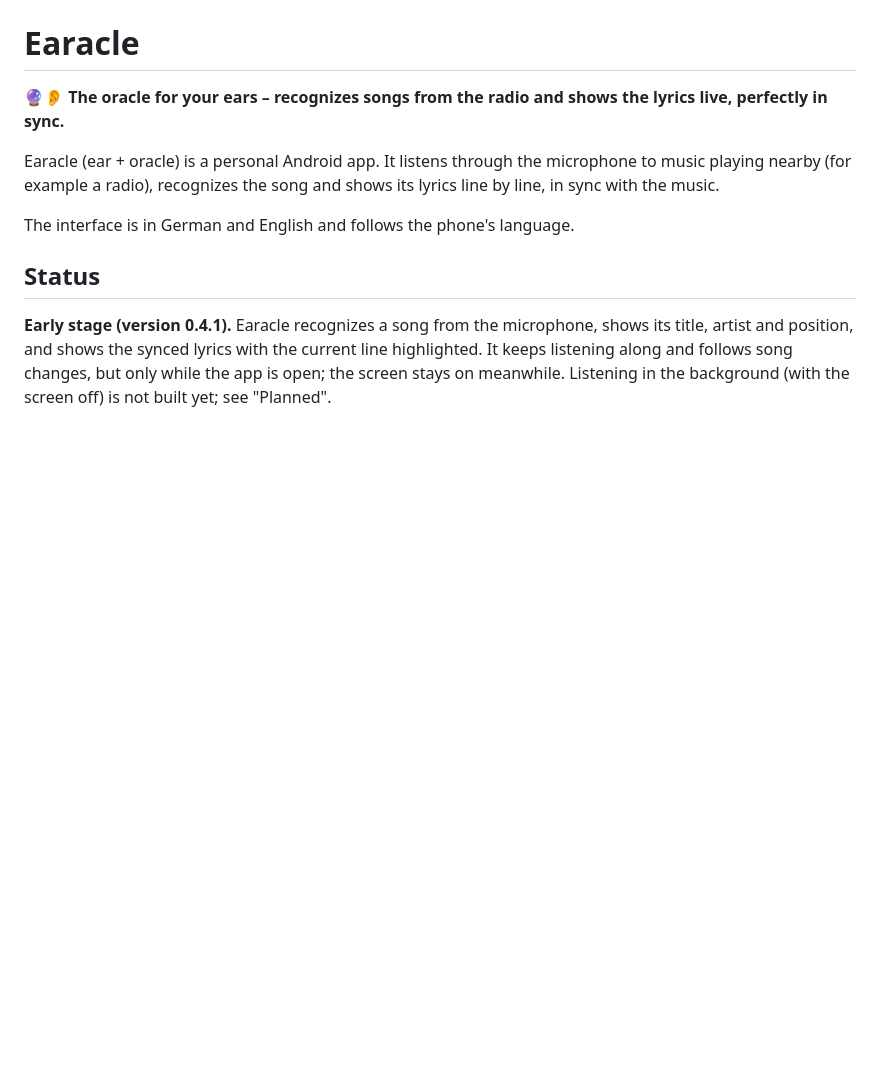
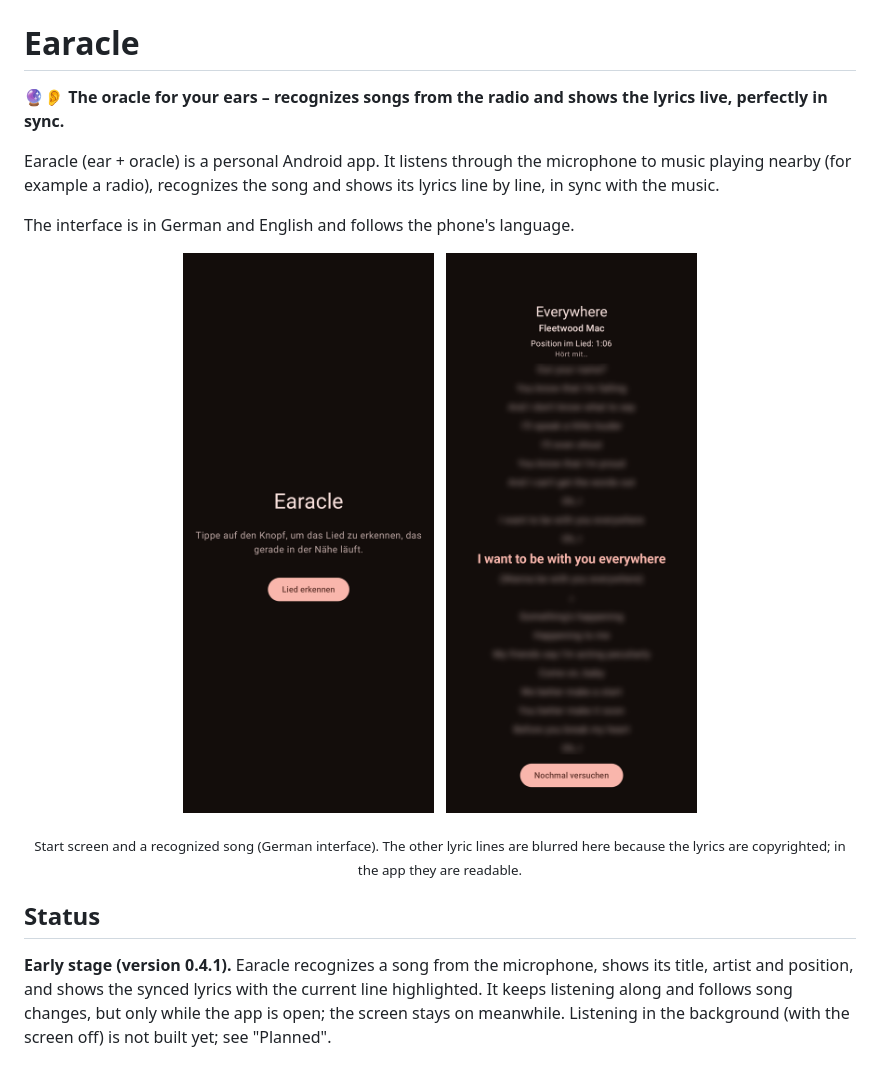
Before and after one commit to Dr-Nerdlove/earacle, a Markdown page: README.md, the part around the change. GitHub-like rendering; pictures changed too: docs/screenshots/lyrics.png (added), docs/screenshots/start.png (added); blank space fills up the shorter version.

Commit message:
Add screenshots of the app to the README
Two screenshots from the owner's phone: the start screen and a recognized
song with synced lyrics. All metadata (EXIF) was removed and the images were
scaled down to 540 px width. The lyric lines other than the highlighted one
are blurred because the song's lyrics are copyrighted.

Co-Authored-By: Claude Opus 5.5 <noreply@anthropic.com>
Claude-Session: https://claude.ai/code/session_01PQ1tupMevnPTrEfjcFYmSK

```diff
--- a/README.md
+++ b/README.md
@@ -6,6 +6,15 @@ Earacle (ear + oracle) is a personal Android app. It listens through the microph
 example a radio), recognizes the song and shows its lyrics line by line, in sync with the music.
 
 The interface is in German and English and follows the phone's language.
+
+<p align="center">
+  <img src="docs/screenshots/start.png" alt="Start screen with the &quot;Recognize song&quot; button" width="270">
+  &nbsp;
+  <img src="docs/screenshots/lyrics.png" alt="A recognized song with its lyrics; the current line is highlighted" width="270">
+</p>
+
+<p align="center"><sub>Start screen and a recognized song (German interface). The other lyric lines are blurred
+here because the lyrics are copyrighted; in the app they are readable.</sub></p>
 
 ## Status
 
```
